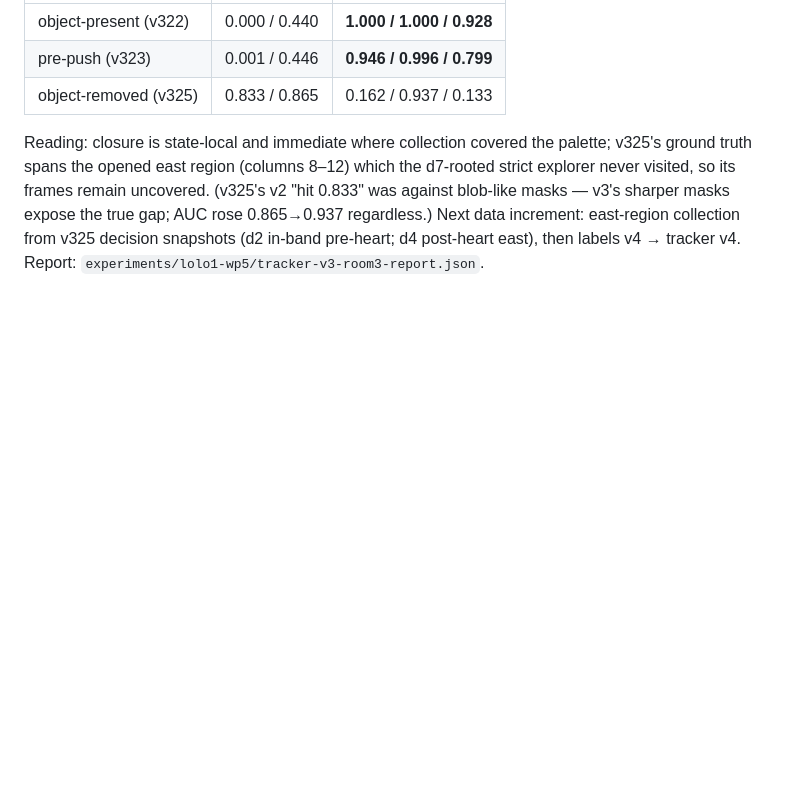
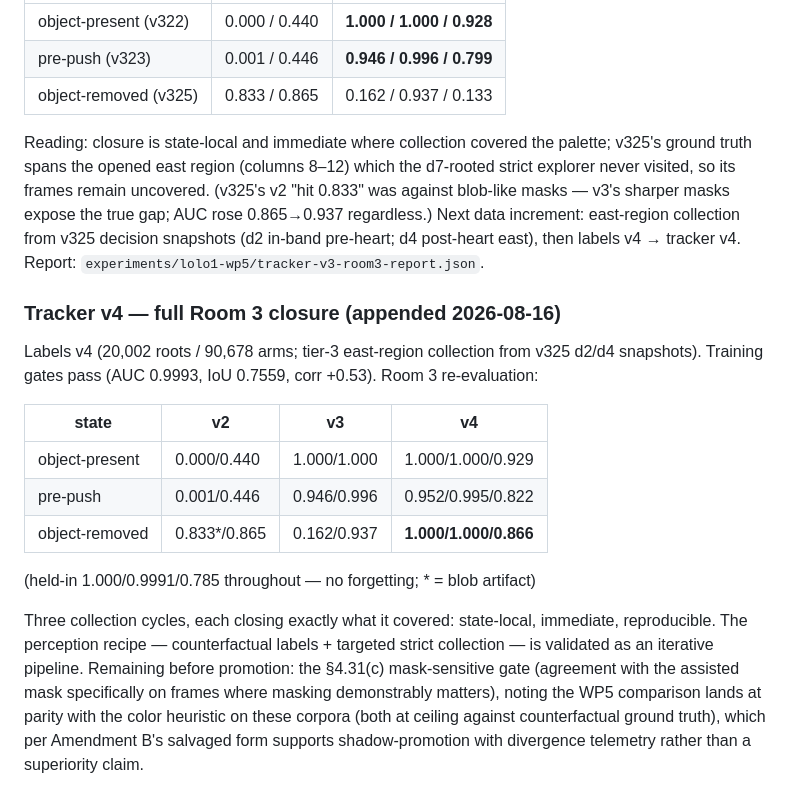
Before and after one commit to toddsherman/lolo-agent, a Markdown page: docs/wp5-tracker-training-2026-08-16.md, the part around the change. Rendered like a GitHub page; blank space fills up the shorter version.

Commit message:
Close the full Room 3 tracker coverage gap with tier-3 data
All three states at or near ceiling against counterfactual ground
truth; held-in unchanged. The counterfactual-label plus targeted
strict-collection recipe is a validated iterative pipeline.

Co-Authored-By: Claude Fable 5 <noreply@anthropic.com>

```diff
--- a/docs/wp5-tracker-training-2026-08-16.md
+++ b/docs/wp5-tracker-training-2026-08-16.md
@@ -117,3 +117,28 @@ sharper masks expose the true gap; AUC rose 0.865→0.937 regardless.)
 Next data increment: east-region collection from v325 decision snapshots
 (d2 in-band pre-heart; d4 post-heart east), then labels v4 → tracker v4.
 Report: `experiments/lolo1-wp5/tracker-v3-room3-report.json`.
+
+### Tracker v4 — full Room 3 closure (appended 2026-08-16)
+
+Labels v4 (20,002 roots / 90,678 arms; tier-3 east-region collection from
+v325 d2/d4 snapshots). Training gates pass (AUC 0.9993, IoU 0.7559,
+corr +0.53). Room 3 re-evaluation:
+
+| state | v2 | v3 | v4 |
+|---|---|---|---|
+| object-present | 0.000/0.440 | 1.000/1.000 | 1.000/1.000/0.929 |
+| pre-push | 0.001/0.446 | 0.946/0.996 | 0.952/0.995/0.822 |
+| object-removed | 0.833*/0.865 | 0.162/0.937 | **1.000/1.000/0.866** |
+
+(held-in 1.000/0.9991/0.785 throughout — no forgetting; * = blob artifact)
+
+Three collection cycles, each closing exactly what it covered:
+state-local, immediate, reproducible. The perception recipe —
+counterfactual labels + targeted strict collection — is validated as an
+iterative pipeline. Remaining before promotion: the §4.31(c)
+mask-sensitive gate (agreement with the assisted mask specifically on
+frames where masking demonstrably matters), noting the WP5 comparison
+lands at parity with the color heuristic on these corpora (both at
+ceiling against counterfactual ground truth), which per Amendment B's
+salvaged form supports shadow-promotion with divergence telemetry rather
+than a superiority claim.
```
